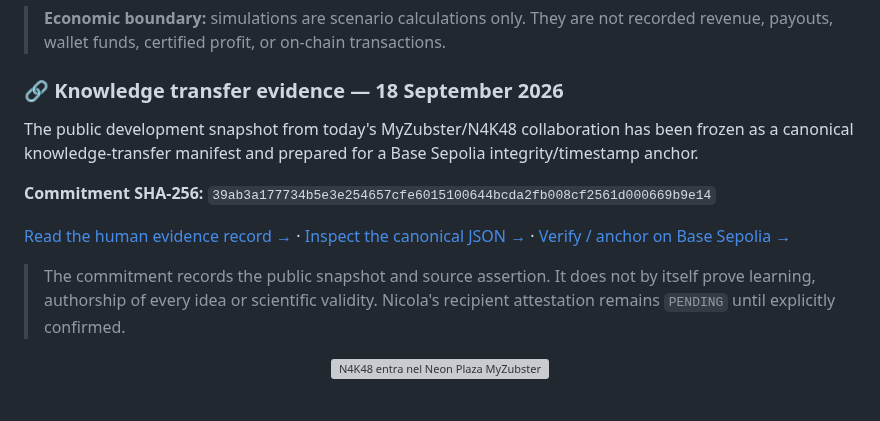
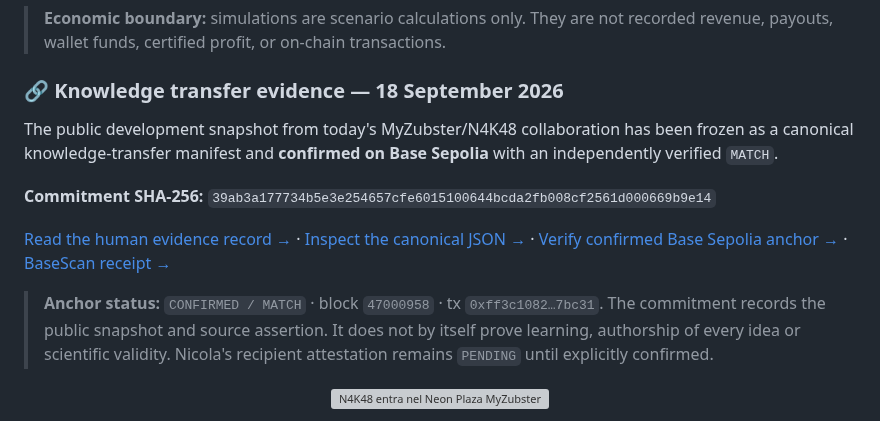
Before and after one commit to nicolaususnicola-lgtm/myzubster-mvp, a Markdown page: README.md, the part around the change. Rendered like a GitHub page; grey boxes are pictures that could not be loaded.

Commit message:
docs: surface confirmed Base Sepolia knowledge anchor

```diff
--- a/README.md
+++ b/README.md
@@ -40,13 +40,13 @@ MyZubster MVP is evolving into an **evidence-first economic and AI platform**.
 
 ### 🔗 Knowledge transfer evidence — 18 September 2026
 
-The public development snapshot from today's MyZubster/N4K48 collaboration has been frozen as a canonical knowledge-transfer manifest and prepared for a Base Sepolia integrity/timestamp anchor.
+The public development snapshot from today's MyZubster/N4K48 collaboration has been frozen as a canonical knowledge-transfer manifest and **confirmed on Base Sepolia** with an independently verified `MATCH`.
 
 **Commitment SHA-256:** `39ab3a177734b5e3e254657cfe6015100644bcda2fb008cf2561d000669b9e14`
 
-[Read the human evidence record →](knowledge/KNOWLEDGE-TRANSFER-2026-09-18-DANIEL-NICOLA.md) · [Inspect the canonical JSON →](knowledge/KNOWLEDGE-TRANSFER-2026-09-18-DANIEL-NICOLA.json) · [Verify / anchor on Base Sepolia →](https://www.myzubster.com/knowledge-anchor-n4k48)
+[Read the human evidence record →](knowledge/KNOWLEDGE-TRANSFER-2026-09-18-DANIEL-NICOLA.md) · [Inspect the canonical JSON →](knowledge/KNOWLEDGE-TRANSFER-2026-09-18-DANIEL-NICOLA.json) · [Verify confirmed Base Sepolia anchor →](https://www.myzubster.com/knowledge-anchor-n4k48) · [BaseScan receipt →](https://sepolia.basescan.org/tx/0xff3c108275625673ad22a886da2df7120ae81b8f0106ec833613513b03c7bc31)
 
-> The commitment records the public snapshot and source assertion. It does not by itself prove learning, authorship of every idea or scientific validity. Nicola's recipient attestation remains `PENDING` until explicitly confirmed.
+> **Anchor status:** `CONFIRMED / MATCH` · block `47000958` · tx `0xff3c1082…7bc31`. The commitment records the public snapshot and source assertion. It does not by itself prove learning, authorship of every idea or scientific validity. Nicola's recipient attestation remains `PENDING` until explicitly confirmed.
 
 
 <p align="center">
```
